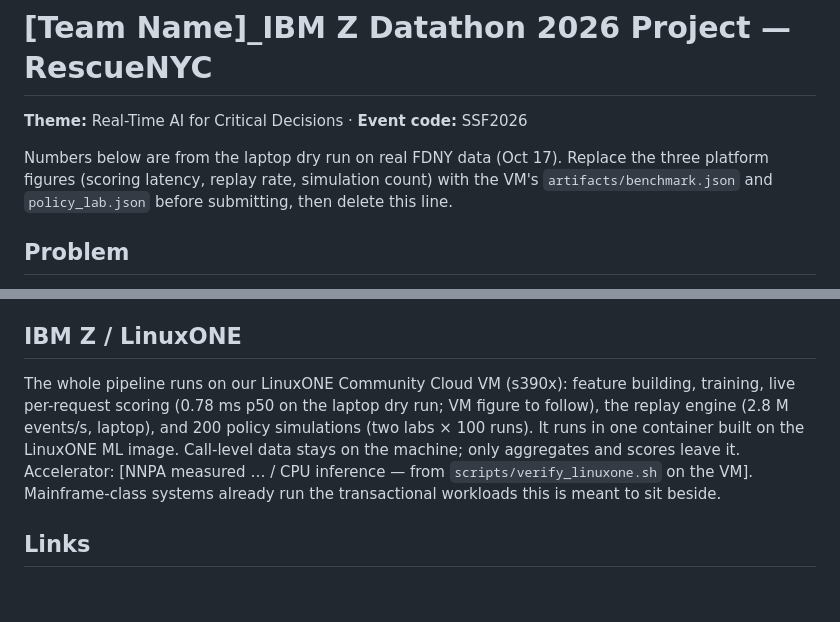
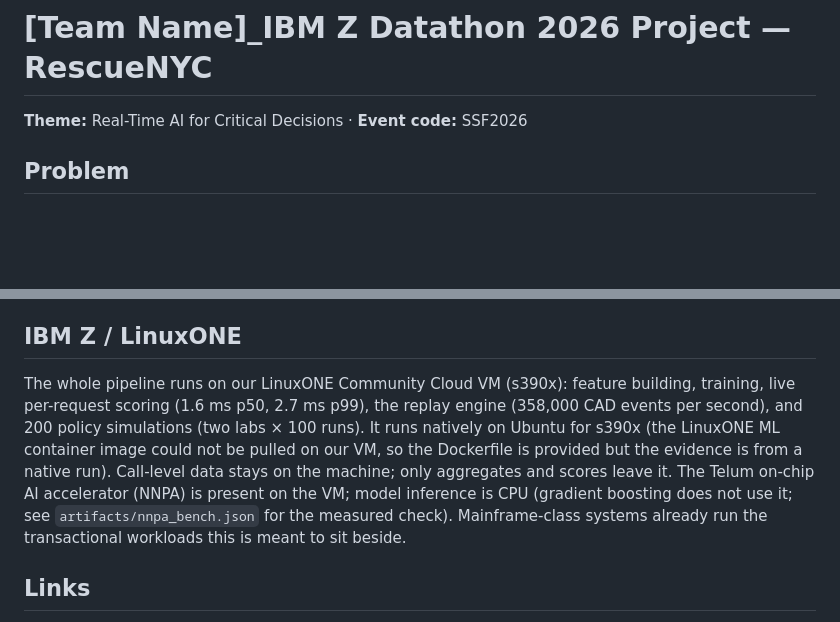
Before and after one commit to Cyriellewu/rescueflow-datathon, a Markdown page: submission/project_description.md, 2 parts joined by grey strips. GitHub-like rendering; blank space fills up the shorter version.

Commit message:
Submission text: VM benchmark figures (s390x native), NNPA present, container caveat
Co-Authored-By: Claude Fable 5.1 <noreply@anthropic.com>

```diff
--- a/submission/project_description.md
+++ b/submission/project_description.md
@@ -1,8 +1,6 @@
 # [Team Name]_IBM Z Datathon 2026 Project — RescueNYC
 
 **Theme:** Real-Time AI for Critical Decisions · **Event code:** SSF2026
-
-Numbers below are from the laptop dry run on real FDNY data (Oct 17). Replace the three platform figures (scoring latency, replay rate, simulation count) with the VM's `artifacts/benchmark.json` and `policy_lab.json` before submitting, then delete this line.
 
 ## Problem
 
@@ -58,9 +56,11 @@ FDNY's EMS dispatch system (CAD) was last updated in 2017. In March 2025 the Cit
 ## IBM Z / LinuxONE
 
 The whole pipeline runs on our LinuxONE Community Cloud VM (s390x): feature building,
-training, live per-request scoring (0.78 ms p50 on the laptop dry run; VM figure to follow), the replay
-engine (2.8 M events/s, laptop), and 200 policy simulations (two labs × 100 runs). It runs in one container built on the LinuxONE ML image. Call-level data stays on
-the machine; only aggregates and scores leave it. Accelerator: [NNPA measured … / CPU inference — from `scripts/verify_linuxone.sh` on the VM].
+training, live per-request scoring (1.6 ms p50, 2.7 ms p99), the replay engine (358,000 CAD events per
+second), and 200 policy simulations (two labs × 100 runs). It runs natively on Ubuntu for s390x
+(the LinuxONE ML container image could not be pulled on our VM, so the Dockerfile is provided
+but the evidence is from a native run). Call-level data stays on
+the machine; only aggregates and scores leave it. The Telum on-chip AI accelerator (NNPA) is present on the VM; model inference is CPU (gradient boosting does not use it; see `artifacts/nnpa_bench.json` for the measured check).
 Mainframe-class systems already run the transactional workloads this is meant to sit beside.
 
 ## Links
```
Also changed, not shown: submission/demo-script.md (+1 -1 lines).
